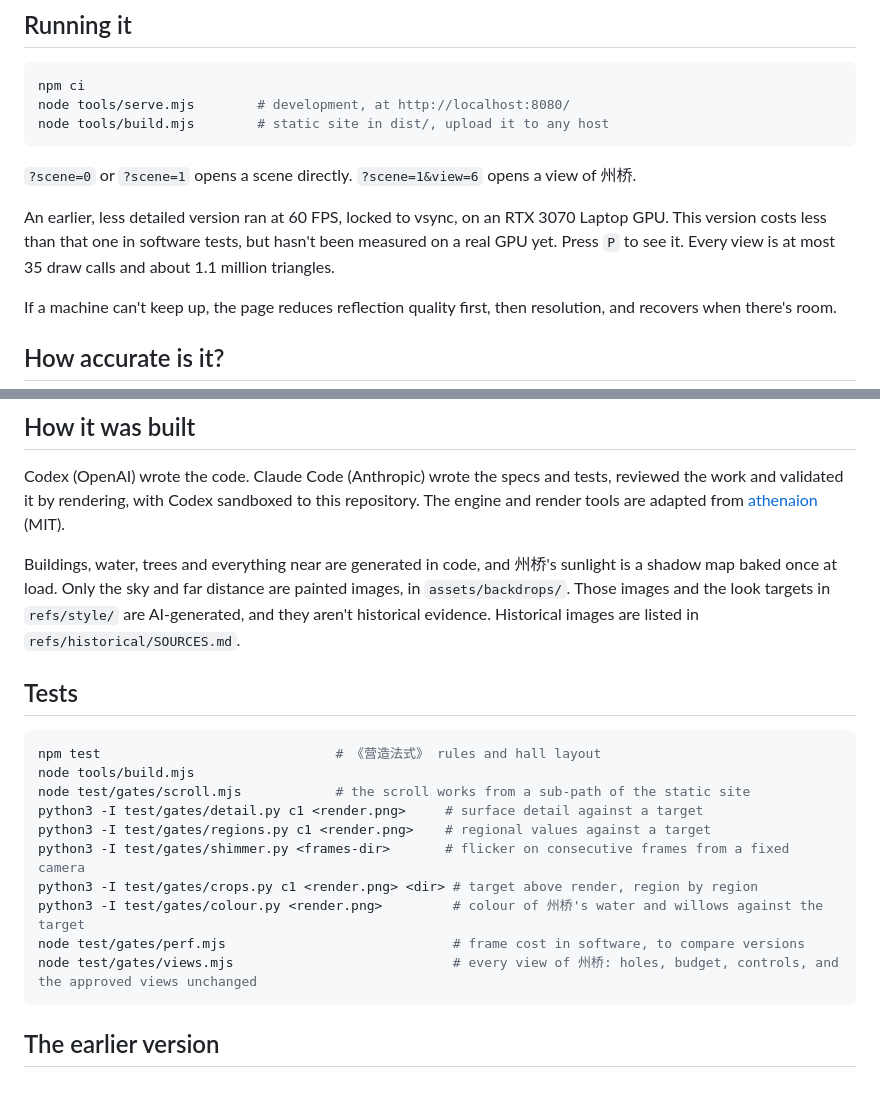
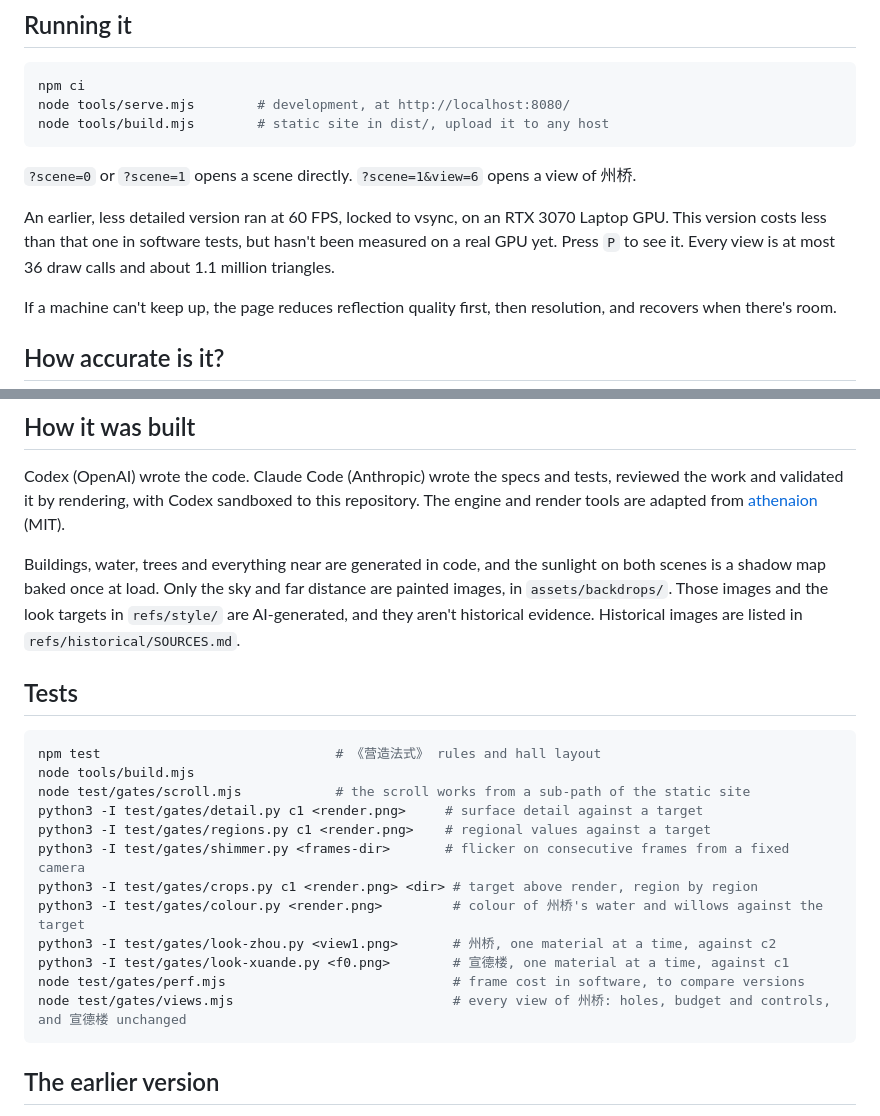
Before and after one commit to Zhuogang/Kaifeng_Prefecture, a Markdown page: README.md, 2 parts joined by grey strips. GitHub-like rendering; blank space fills up the shorter version.

````diff
--- a/README.md
+++ b/README.md
@@ -39,7 +39,7 @@ node tools/build.mjs        # static site in dist/, upload it to any host
 
 `?scene=0` or `?scene=1` opens a scene directly. `?scene=1&view=6` opens a view of 州桥.
 
-An earlier, less detailed version ran at 60 FPS, locked to vsync, on an RTX 3070 Laptop GPU. This version costs less than that one in software tests, but hasn't been measured on a real GPU yet. Press `P` to see it. Every view is at most 35 draw calls and about 1.1 million triangles.
+An earlier, less detailed version ran at 60 FPS, locked to vsync, on an RTX 3070 Laptop GPU. This version costs less than that one in software tests, but hasn't been measured on a real GPU yet. Press `P` to see it. Every view is at most 36 draw calls and about 1.1 million triangles.
 
 If a machine can't keep up, the page reduces reflection quality first, then resolution, and recovers when there's room.
 
@@ -55,7 +55,7 @@ The caption text is quoted from 《東京夢華錄》. The English glosses are o
 
 Codex (OpenAI) wrote the code. Claude Code (Anthropic) wrote the specs and tests, reviewed the work and validated it by rendering, with Codex sandboxed to this repository. The engine and render tools are adapted from [athenaion](THIRD_PARTY_NOTICES.md) (MIT).
 
-Buildings, water, trees and everything near are generated in code, and 州桥's sunlight is a shadow map baked once at load. Only the sky and far distance are painted images, in `assets/backdrops/`. Those images and the look targets in `refs/style/` are AI-generated, and they aren't historical evidence. Historical images are listed in `refs/historical/SOURCES.md`.
+Buildings, water, trees and everything near are generated in code, and the sunlight on both scenes is a shadow map baked once at load. Only the sky and far distance are painted images, in `assets/backdrops/`. Those images and the look targets in `refs/style/` are AI-generated, and they aren't historical evidence. Historical images are listed in `refs/historical/SOURCES.md`.
 
 ## Tests
 
@@ -68,8 +68,10 @@ python3 -I test/gates/regions.py c1 <render.png>    # regional values against a
 python3 -I test/gates/shimmer.py <frames-dir>       # flicker on consecutive frames from a fixed camera
 python3 -I test/gates/crops.py c1 <render.png> <dir> # target above render, region by region
 python3 -I test/gates/colour.py <render.png>         # colour of 州桥's water and willows against the target
+python3 -I test/gates/look-zhou.py <view1.png>       # 州桥, one material at a time, against c2
+python3 -I test/gates/look-xuande.py <f0.png>        # 宣德楼, one material at a time, against c1
 node test/gates/perf.mjs                             # frame cost in software, to compare versions
-node test/gates/views.mjs                            # every view of 州桥: holes, budget, controls, and the approved views unchanged
+node test/gates/views.mjs                            # every view of 州桥: holes, budget and controls, and 宣德楼 unchanged
 ```
 
 ## The earlier version
````
Also changed, not shown: docs/BACKLOG.md (+13 -15 lines), docs/ROADMAP.md (+5 -2 lines), media/xuande.jpg, media/zhouqiao-views.jpg, media/zhouqiao.jpg, 9 other files.
